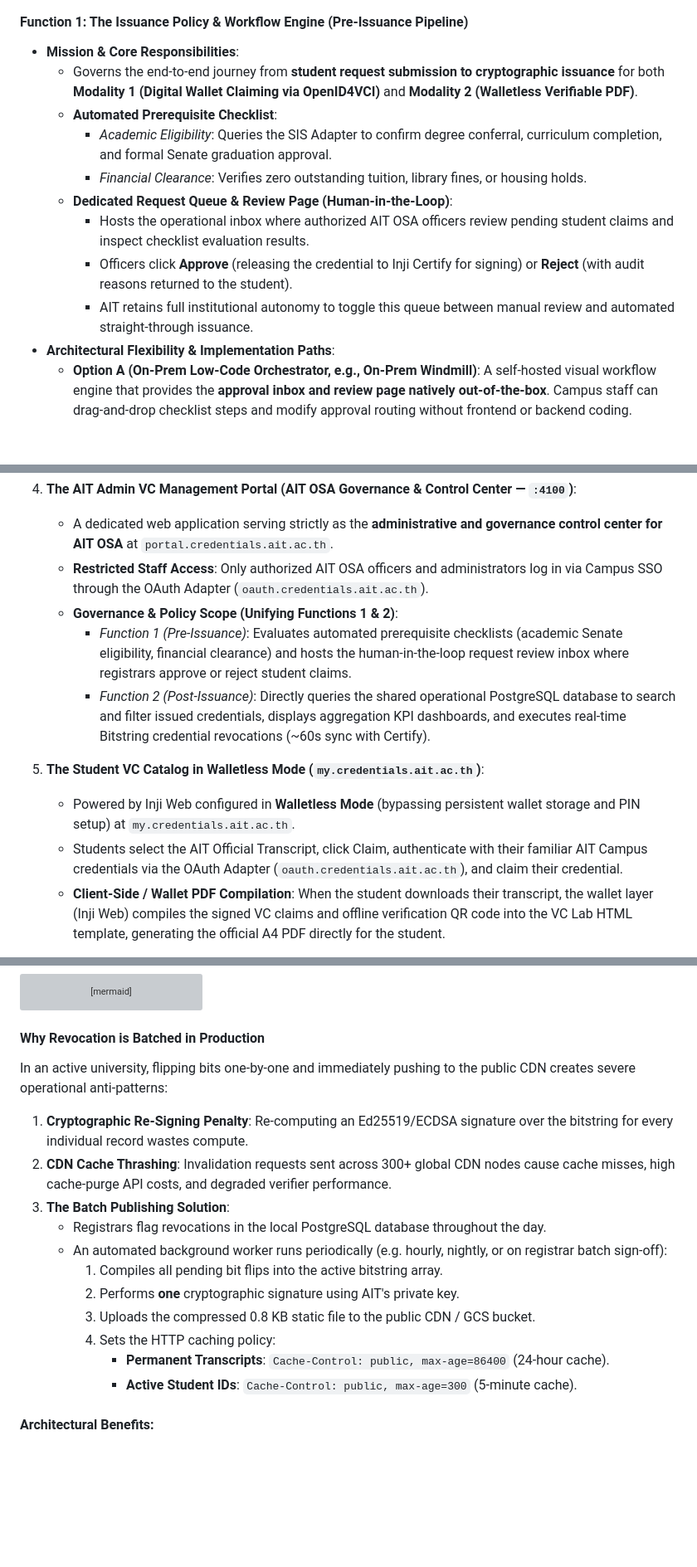
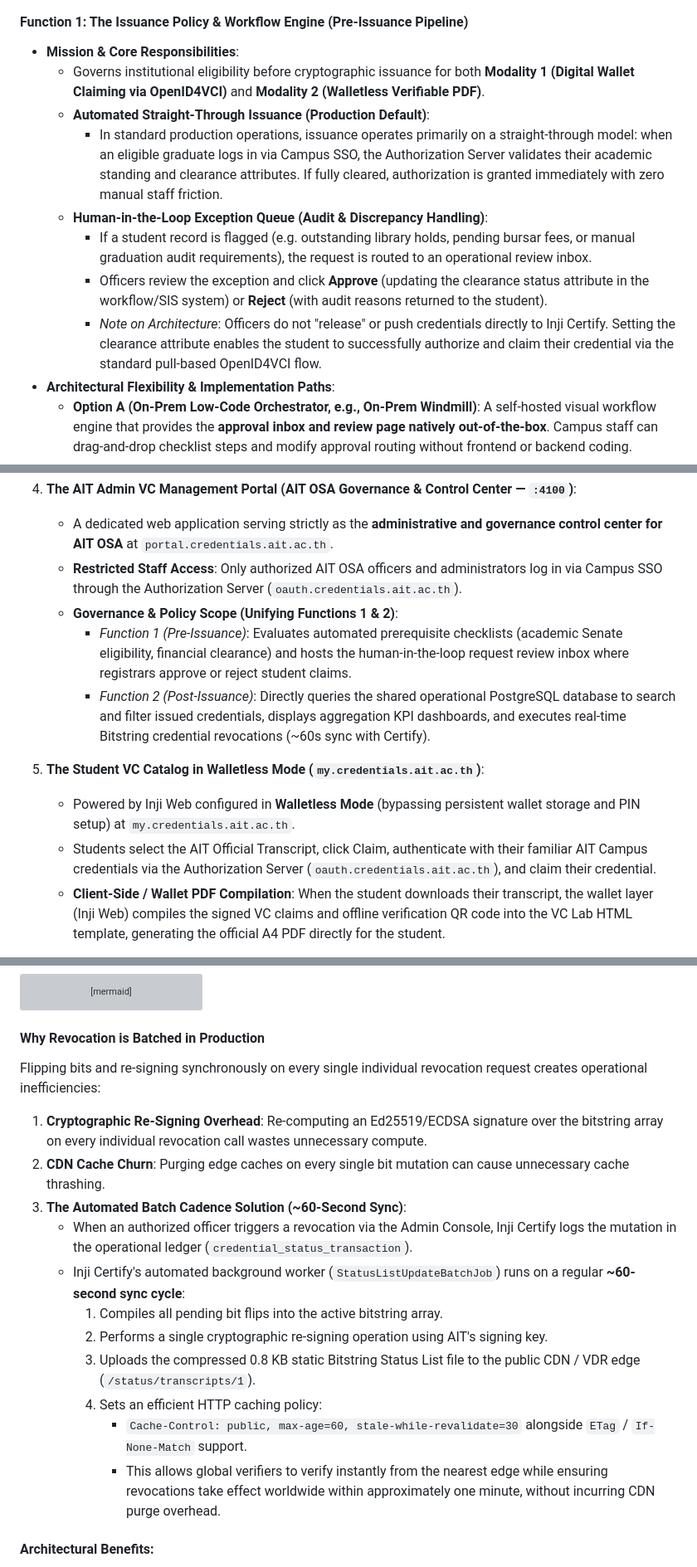
Before and after one commit to mosip-asia/ait-transcript, a Markdown page: wiki/project/proposal-issuer.md, 3 parts joined by grey strips. Shown at 83% size. Drawn GitHub-style; blank space fills up the shorter version; grey boxes are pictures that could not be loaded.

Commit message:
docs: update institutional VC issuer proposal with detailed eligibility checks and authorization flow

````diff
--- a/wiki/project/proposal-issuer.md
+++ b/wiki/project/proposal-issuer.md
@@ -231,14 +233,13 @@ flowchart LR
 
 #### Function 1: The Issuance Policy & Workflow Engine (Pre-Issuance Pipeline)
 - **Mission & Core Responsibilities**:
-  - Governs the end-to-end journey from **student request submission to cryptographic issuance** for both **Modality 1 (Digital Wallet Claiming via OpenID4VCI)** and **Modality 2 (Walletless Verifiable PDF)**.
-  - **Automated Prerequisite Checklist**:
-    - *Academic Eligibility*: Queries the SIS Adapter to confirm degree conferral, curriculum completion, and formal Senate graduation approval.
-    - *Financial Clearance*: Verifies zero outstanding tuition, library fines, or housing holds.
-  - **Dedicated Request Queue & Review Page (Human-in-the-Loop)**:
-    - Hosts the operational inbox where authorized AIT OSA officers review pending student claims and inspect checklist evaluation results.
-    - Officers click **Approve** (releasing the credential to Inji Certify for signing) or **Reject** (with audit reasons returned to the student).
-    - AIT retains full institutional autonomy to toggle this queue between manual review and automated straight-through issuance.
+  - Governs institutional eligibility before cryptographic issuance for both **Modality 1 (Digital Wallet Claiming via OpenID4VCI)** and **Modality 2 (Walletless Verifiable PDF)**.
+  - **Automated Straight-Through Issuance (Production Default)**:
+    - In standard production operations, issuance operates primarily on a straight-through model: when an eligible graduate logs in via Campus SSO, the Authorization Server validates their academic standing and clearance attributes. If fully cleared, authorization is granted immediately with zero manual staff friction.
+  - **Human-in-the-Loop Exception Queue (Audit & Discrepancy Handling)**:
+    - If a student record is flagged (e.g. outstanding library holds, pending bursar fees, or manual graduation audit requirements), the request is routed to an operational review inbox.
+    - Officers review the exception and click **Approve** (updating the clearance status attribute in the workflow/SIS system) or **Reject** (with audit reasons returned to the student).
+    - *Note on Architecture*: Officers do not "release" or push credentials directly to Inji Certify. Setting the clearance attribute enables the student to successfully authorize and claim their credential via the standard pull-based OpenID4VCI flow.
 - **Architectural Flexibility & Implementation Paths**:
   - **Option A (On-Prem Low-Code Orchestrator, e.g., On-Prem Windmill)**: A self-hosted visual workflow engine that provides the **approval inbox and review page natively out-of-the-box**. Campus staff can drag-and-drop checklist steps and modify approval routing without frontend or backend coding.
   - **Option B (Custom Declarative Python Engine Developed In-House)**: A lightweight policy runner embedded into the gateway that evaluates declarative YAML/JSON checklists and serves a streamlined review queue page.
@@ -442,14 +444,14 @@ flowchart TD
 
 4. **The AIT Admin VC Management Portal (AIT OSA Governance & Control Center — `:4100`)**:
    - A dedicated web application serving strictly as the **administrative and governance control center for AIT OSA** at `portal.credentials.ait.ac.th`.
-   - **Restricted Staff Access**: Only authorized AIT OSA officers and administrators log in via Campus SSO through the OAuth Adapter (`oauth.credentials.ait.ac.th`).
+   - **Restricted Staff Access**: Only authorized AIT OSA officers and administrators log in via Campus SSO through the Authorization Server (`oauth.credentials.ait.ac.th`).
    - **Governance & Policy Scope (Unifying Functions 1 & 2)**:
      - *Function 1 (Pre-Issuance)*: Evaluates automated prerequisite checklists (academic Senate eligibility, financial clearance) and hosts the human-in-the-loop request review inbox where registrars approve or reject student claims.
      - *Function 2 (Post-Issuance)*: Directly queries the shared operational PostgreSQL database to search and filter issued credentials, displays aggregation KPI dashboards, and executes real-time Bitstring credential revocations (~60s sync with Certify).
 
 5. **The Student VC Catalog in Walletless Mode (`my.credentials.ait.ac.th`)**:
    - Powered by Inji Web configured in **Walletless Mode** (bypassing persistent wallet storage and PIN setup) at `my.credentials.ait.ac.th`.
-   - Students select the AIT Official Transcript, click Claim, authenticate with their familiar AIT Campus credentials via the OAuth Adapter (`oauth.credentials.ait.ac.th`), and claim their credential.
+   - Students select the AIT Official Transcript, click Claim, authenticate with their familiar AIT Campus credentials via the Authorization Server (`oauth.credentials.ait.ac.th`), and claim their credential.
    - **Client-Side / Wallet PDF Compilation**: When the student downloads their transcript, the wallet layer (Inji Web) compiles the signed VC claims and offline verification QR code into the VC Lab HTML template, generating the official A4 PDF directly for the student.
 
 6. **The Public CDN as VDR, Bitstring Status Cache & Presentation Template Host (Edge Offloading)**:
@@ -682,18 +684,18 @@ flowchart LR
 ```
 
 #### Why Revocation is Batched in Production
-In an active university, flipping bits one-by-one and immediately pushing to the public CDN creates severe operational anti-patterns:
-1. **Cryptographic Re-Signing Penalty**: Re-computing an Ed25519/ECDSA signature over the bitstring for every individual record wastes compute.
-2. **CDN Cache Thrashing**: Invalidation requests sent across 300+ global CDN nodes cause cache misses, high cache-purge API costs, and degraded verifier performance.
-3. **The Batch Publishing Solution**:
-   - Registrars flag revocations in the local PostgreSQL database throughout the day.
-   - An automated background worker runs periodically (e.g. hourly, nightly, or on registrar batch sign-off):
+Flipping bits and re-signing synchronously on every single individual revocation request creates operational inefficiencies:
+1. **Cryptographic Re-Signing Overhead**: Re-computing an Ed25519/ECDSA signature over the bitstring array on every individual revocation call wastes unnecessary compute.
+2. **CDN Cache Churn**: Purging edge caches on every single bit mutation can cause unnecessary cache thrashing.
+3. **The Automated Batch Cadence Solution (~60-Second Sync)**:
+   - When an authorized officer triggers a revocation via the Admin Console, Inji Certify logs the mutation in the operational ledger (`credential_status_transaction`).
+   - Inji Certify's automated background worker (`StatusListUpdateBatchJob`) runs on a regular **~60-second sync cycle**:
      1. Compiles all pending bit flips into the active bitstring array.
-     2. Performs **one** cryptographic signature using AIT's private key.
-     3. Uploads the compressed 0.8 KB static file to the public CDN / GCS bucket.
-     4. Sets the HTTP caching policy:
-        - **Permanent Transcripts**: `Cache-Control: public, max-age=86400` (24-hour cache).
-        - **Active Student IDs**: `Cache-Control: public, max-age=300` (5-minute cache).
+     2. Performs a single cryptographic re-signing operation using AIT's signing key.
+     3. Uploads the compressed 0.8 KB static Bitstring Status List file to the public CDN / VDR edge (`/status/transcripts/1`).
+     4. Sets an efficient HTTP caching policy:
+        - `Cache-Control: public, max-age=60, stale-while-revalidate=30` alongside `ETag` / `If-None-Match` support.
+        - This allows global verifiers to verify instantly from the nearest edge while ensuring revocations take effect worldwide within approximately one minute, without incurring CDN purge overhead.
 
 #### Architectural Benefits:
 - **Zero Verifier Load on VM**: Even during peak global hiring seasons when millions of employers scan transcripts, AIT's Issuer VM experiences zero traffic and zero CPU load.
````
Also changed, not shown: other parts of wiki/project/proposal-issuer.md (+35 -32 lines).
